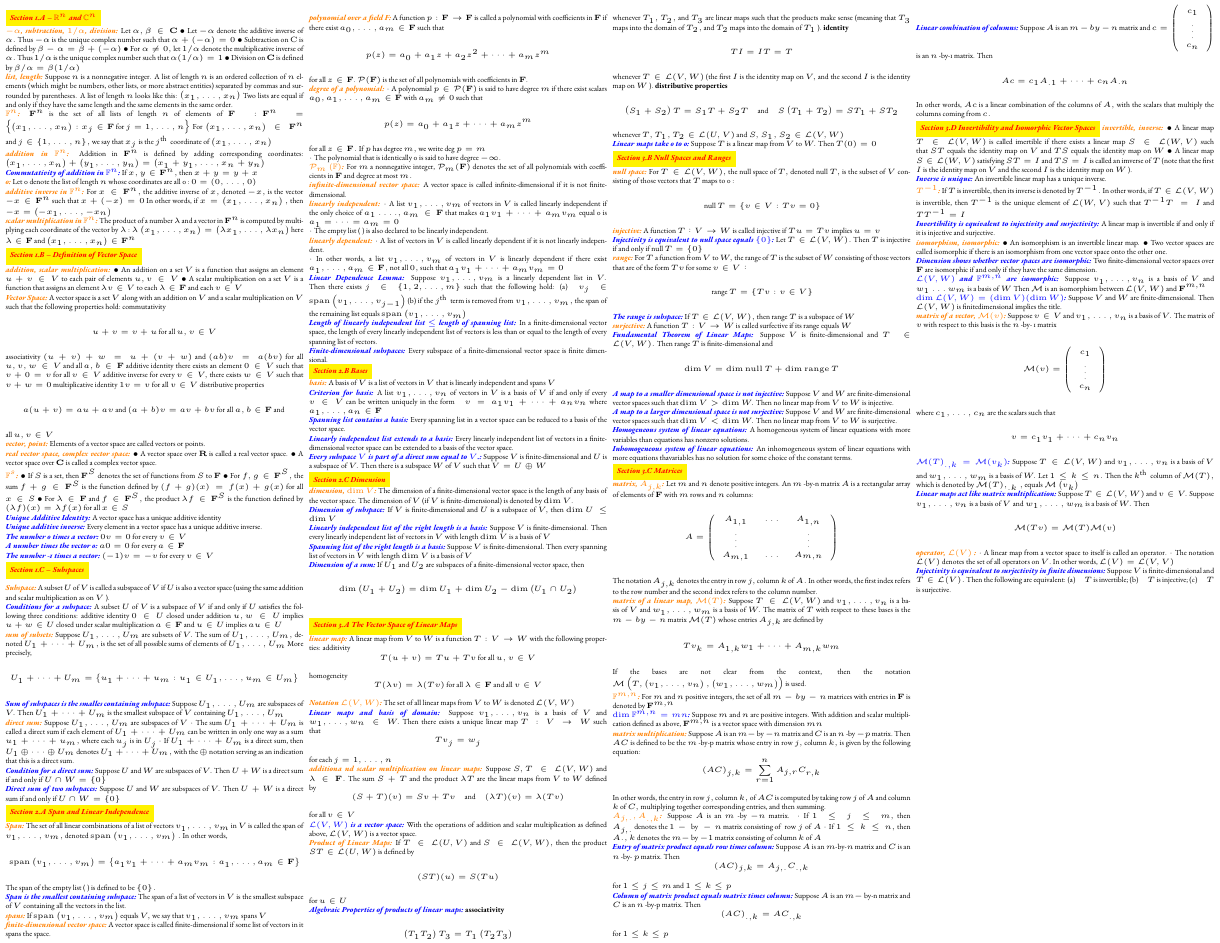
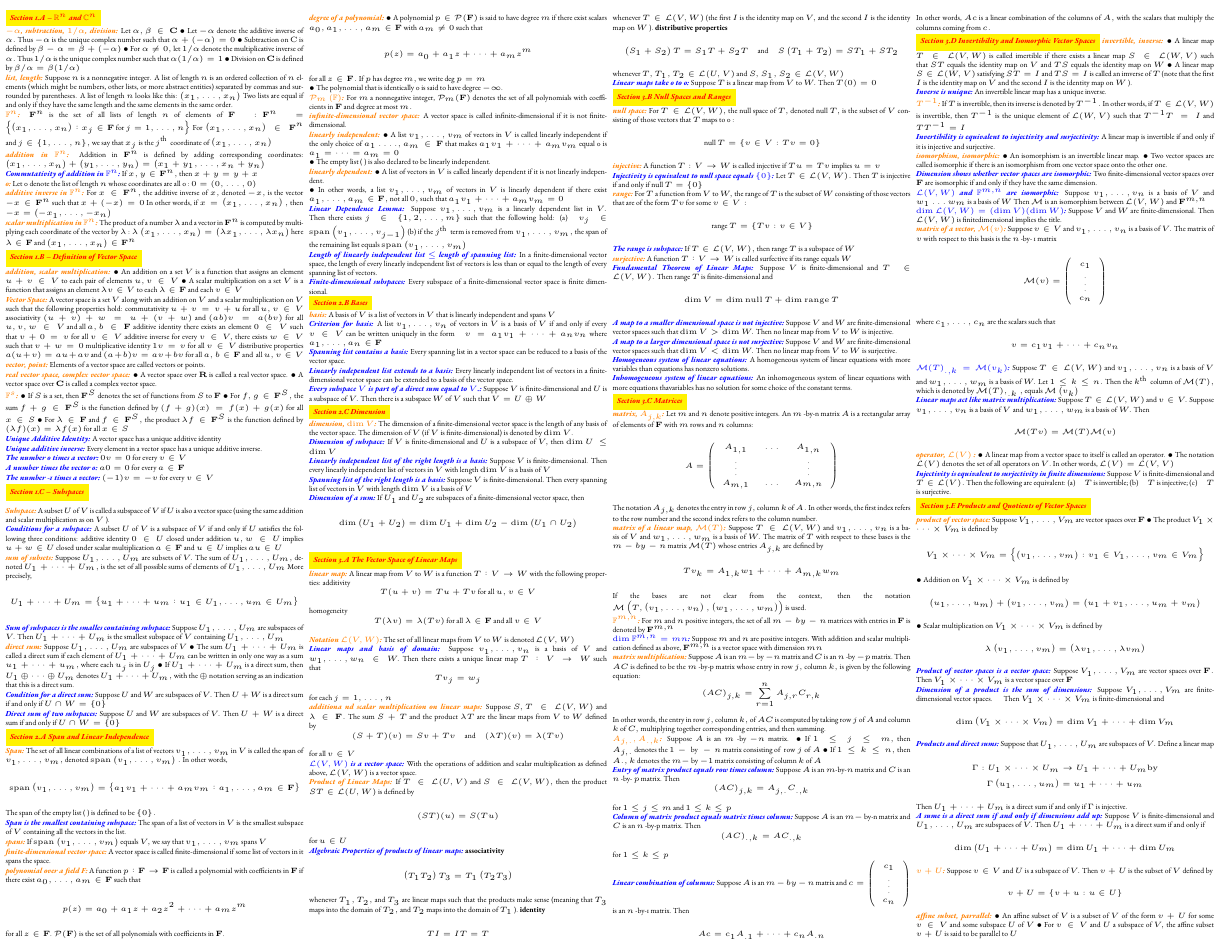
Before and after one commit to tsgoten/math110, a LaTeX problem sheet (exams/m1/cheatsheet.tex, which reads exams/m1/section1c.tex, exams/m1/section2a.tex, exams/m1/section3c.tex): part of the page, cut so that both start at the same text. Compiled offline with pdfLaTeX.

Commit message:
finished the cheatsheet

```diff
--- a/exams/m1/section1c.tex
+++ b/exams/m1/section1c.tex
@@ -22,8 +22,8 @@ Suppose $U_{1}, \ldots, U_{m}$ are subspaces of $V .$ Then $U_{1}+\cdots+U_{m}$
 
 \defi{direct sum}
 Suppose $U_{1}, \ldots, U_{m}$ are subspaces of $V$
-$\cdot$ The sum $U_{1}+\cdots+U_{m}$ is called a direct sum if each element of $U_{1}+\cdots+U_{m}$ can be written in only one way as a sum $u_{1}+\cdots+u_{m},$ where each $u_{j}$ is in $U_{j}$
-$\cdot$ If $U_{1}+\cdots+U_{m}$ is a direct sum, then $U_{1} \oplus \cdots \oplus U_{m}$ denotes $U_{1}+\cdots+U_{m},$ with the $\oplus$ notation serving as an indication that this is a direct sum.
+$\bullet$ The sum $U_{1}+\cdots+U_{m}$ is called a direct sum if each element of $U_{1}+\cdots+U_{m}$ can be written in only one way as a sum $u_{1}+\cdots+u_{m},$ where each $u_{j}$ is in $U_{j}$
+$\bullet$ If $U_{1}+\cdots+U_{m}$ is a direct sum, then $U_{1} \oplus \cdots \oplus U_{m}$ denotes $U_{1}+\cdots+U_{m},$ with the $\oplus$ notation serving as an indication that this is a direct sum.
 
 \thrm{Condition for a direct sum}
 Suppose $U$ and $W$ are subspaces of $V .$ Then $U+W$ is a direct sum if and only if $U \cap W=\{0\}$
--- a/exams/m1/section2a.tex
+++ b/exams/m1/section2a.tex
@@ -25,12 +25,12 @@ for all $z \in \mathbf{F}$.
 $\mathcal{P}(\mathbf{F})$ is the set of all polynomials with coefficients in $\mathbf{F}$.
 
 \defi{degree of a polynomial}
-$\cdot$ A polynomial $p \in \mathcal{P}(\mathbf{F})$ is said to have degree $m$ if there exist scalars $a_{0}, a_{1}, \ldots, a_{m} \in \mathbf{F}$ with $a_{m} \neq 0$ such that
+$\bullet$ A polynomial $p \in \mathcal{P}(\mathbf{F})$ is said to have degree $m$ if there exist scalars $a_{0}, a_{1}, \ldots, a_{m} \in \mathbf{F}$ with $a_{m} \neq 0$ such that
 $$
 p(z)=a_{0}+a_{1} z+\cdots+a_{m} z^{m}
 $$
 for all $z \in \mathbf{F} .$ If $p$ has degree $m,$ we write deg $p=m$ \\
-$\cdot$ The polynomial that is identically 0 is said to have degree $-\infty$.
+$\bullet$ The polynomial that is identically 0 is said to have degree $-\infty$.
 
 \defi{$ \poly{m}{\F} $}
 For $m$ a nonnegative integer, $\mathcal{P}_{m}(\mathbf{F})$ denotes the set of all polynomials with coefficients in $\mathbf{F}$ and degree at most $m .$
@@ -39,13 +39,13 @@ For $m$ a nonnegative integer, $\mathcal{P}_{m}(\mathbf{F})$ denotes the set of
 A vector space is called infinite-dimensional if it is not finite-dimensional.
 
 \defi{linearly independent}
-$\cdot$ A list $v_{1}, \ldots, v_{m}$ of vectors in $V$ is called linearly independent if the only choice of $a_{1} \ldots ., a_{m} \in \mathbf{F}$ that makes $a_{1} v_{1}+\cdots+a_{m} v_{m}$
+$\bullet$ A list $v_{1}, \ldots, v_{m}$ of vectors in $V$ is called linearly independent if the only choice of $a_{1} \ldots ., a_{m} \in \mathbf{F}$ that makes $a_{1} v_{1}+\cdots+a_{m} v_{m}$
 equal 0 is $a_{1}=\cdots=a_{m}=0$ \\
-$\cdot$ The empty list ( ) is also declared to be linearly independent.
+$\bullet$ The empty list ( ) is also declared to be linearly independent.
 
 \defi{linearly dependent}
-$\cdot$ A list of vectors in $V$ is called linearly dependent if it is not linearly independent. \\
-$\cdot$ In other words, a list $v_{1}, \ldots, v_{m}$ of vectors in $V$ is linearly dependent if there exist $a_{1}, \ldots, a_{m} \in \mathbf{F},$ not all $0,$ such that $a_{1} v_{1}+\cdots+a_{m} v_{m}=0$
+$\bullet$ A list of vectors in $V$ is called linearly dependent if it is not linearly independent. \\
+$\bullet$ In other words, a list $v_{1}, \ldots, v_{m}$ of vectors in $V$ is linearly dependent if there exist $a_{1}, \ldots, a_{m} \in \mathbf{F},$ not all $0,$ such that $a_{1} v_{1}+\cdots+a_{m} v_{m}=0$
 
 \thrm{Linear Dependence Lemma}
 Suppose $v_{1}, \ldots, v_{m}$ is a linearly dependent list in $V .$ Then there exists $j \in\{1,2, \ldots, m\}$ such that the following hold:
--- a/exams/m1/section3c.tex
+++ b/exams/m1/section3c.tex
@@ -33,8 +33,8 @@ In other words, the entry in row $j,$ column $k,$ of $A C$ is computed by taking
 
 \defi{$ A_{j, .}, A_{.,k}$}
 Suppose $A$ is an $m$ -by $-n$ matrix.
-$\cdot$ If $1 \leq j \leq m,$ then $A_{j,.} \text { denotes the } 1-\text { by }-n \text { matrix consisting of }$ row $j$ of $A$
-$\cdot$ If $1 \leq k \leq n,$ then $A., k$ denotes the $m-$ by $-1$ matrix consisting of column $k$ of $A$
+$\bullet$ If $1 \leq j \leq m,$ then $A_{j,.} \text { denotes the } 1-\text { by }-n \text { matrix consisting of }$ row $j$ of $A$
+$\bullet$ If $1 \leq k \leq n,$ then $A., k$ denotes the $m-$ by $-1$ matrix consisting of column $k$ of $A$
 
 \thrm{Entry of matrix product equals row times column}
 Suppose $A$ is an $m$-by-$n$ matrix and $C$ is an $n$ -by- $p$ matrix. Then
--- a/exams/m1/section3d.tex
+++ b/exams/m1/section3d.tex
@@ -50,8 +50,8 @@ $$
 $$
 
 \defi{operator, $ \mathcal{L}(V)$ }
-$\cdot$ A linear map from a vector space to itself is called an operator.
-$\cdot$ The notation $\mathcal{L}(V)$ denotes the set of all operators on $V $. In other words, $\mathcal{L}(V)=\mathcal{L}(V, V)$
+$\bullet$ A linear map from a vector space to itself is called an operator.
+$\bullet$ The notation $\mathcal{L}(V)$ denotes the set of all operators on $V $. In other words, $\mathcal{L}(V)=\mathcal{L}(V, V)$
 
 \thrm{Injectivity is equivalent to surjectivity in finite dimensions}
 Suppose $V$ is finite-dimensional and $T \in \mathcal{L}(V) .$ Then the following are equivalent:
--- /dev/null
+++ b/exams/m1/section3e.tex
@@ -0,0 +1,51 @@
+\mysection{Section 3.E Products and Quotients of Vector Spaces}
+
+\defi{product of vector space}
+Suppose $V_{1}, \ldots, V_{m}$ are vector spaces over $\mathbf{F}$
+$\bullet$ The product $V_{1} \times \cdots \times V_{m}$ is defined by
+$$
+V_{1} \times \cdots \times V_{m}=\left\{\left(v_{1}, \ldots, v_{m}\right): v_{1} \in V_{1}, \ldots, v_{m} \in V_{m}\right\}
+$$
+$\bullet$ Addition on $V_{1} \times \cdots \times V_{m}$ is defined by
+$$
+\left(u_{1}, \ldots, u_{m}\right)+\left(v_{1}, \ldots, v_{m}\right)=\left(u_{1}+v_{1}, \ldots, u_{m}+v_{m}\right)
+$$
+$\bullet$ Scalar multiplication on $V_{1} \times \cdots \times V_{m}$ is defined by
+$$
+\lambda\left(v_{1}, \ldots, v_{m}\right)=\left(\lambda v_{1}, \ldots, \lambda v_{m}\right)
+$$
+
+\thrm{Product of vector spaces is a vector space}
+Suppose $V_{1}, \ldots, V_{m}$ are vector spaces over $\mathbf{F} .$ Then $V_{1} \times \cdots \times V_{m}$ is a vector space over $\mathbf{F}$
+
+\thrm{Dimension of a product is the sum of dimensions}
+Suppose $V_{1}, \ldots, V_{m}$ are finite-dimensional vector spaces. $\quad$ Then $V_{1} \times \cdots \times V_{m}$ is finite-dimensional and
+$$
+\operatorname{dim}\left(V_{1} \times \cdots \times V_{m}\right)=\operatorname{dim} V_{1}+\cdots+\operatorname{dim} V_{m}
+$$
+
+\thrm{Products and direct sums}
+Suppose that $U_{1}, \ldots, U_{m}$ are subspaces of $V .$ Define a linear map
+$$
+\begin{aligned}
+\Gamma: U_{1} \times \cdots \times U_{m} & \rightarrow U_{1}+\cdots+U_{m} \mathrm{by} \\
+\Gamma\left(u_{1}, \ldots, u_{m}\right) &=u_{1}+\cdots+u_{m}
+\end{aligned}
+$$
+Then $U_{1}+\cdots+U_{m}$ is a direct sum if and only if $\Gamma$ is injective.
+
+\thrm{A sume is a direct sum if and only if dimensions add up}
+Suppose $V$ is finite-dimensional and $U_{1}, \ldots, U_{m}$ are subspaces of $V .$ Then $U_{1}+\cdots+U_{m}$ is a direct sum if and only if
+$$
+\operatorname{dim}\left(U_{1}+\cdots+U_{m}\right)=\operatorname{dim} U_{1}+\cdots+\operatorname{dim} U_{m}
+$$
+
+\defi{$ v + U $}
+Suppose $v \in V$ and $U$ is a subspace of $V .$ Then $v+U$ is the subset of $V$ defined by
+$$
+v+U=\{v+u: u \in U\}
+$$
+
+\defi{affine subset, parrallel}
+$\bullet$ An affine subset of $V$ is a subset of $V$ of the form $v+U$ for some $v \in V$ and some subspace $U$ of $V$
+$\bullet$ For $v \in V$ and $U$ a subspace of $V,$ the affine subset $v+U$ is said to be parallel to $U$
```
Also changed, not shown: exams/m1/cheatsheet.tex (+2 -2 lines), exams/m1/section1b.tex (+4 -4 lines), exams/m1/cheatsheet.pdf.
